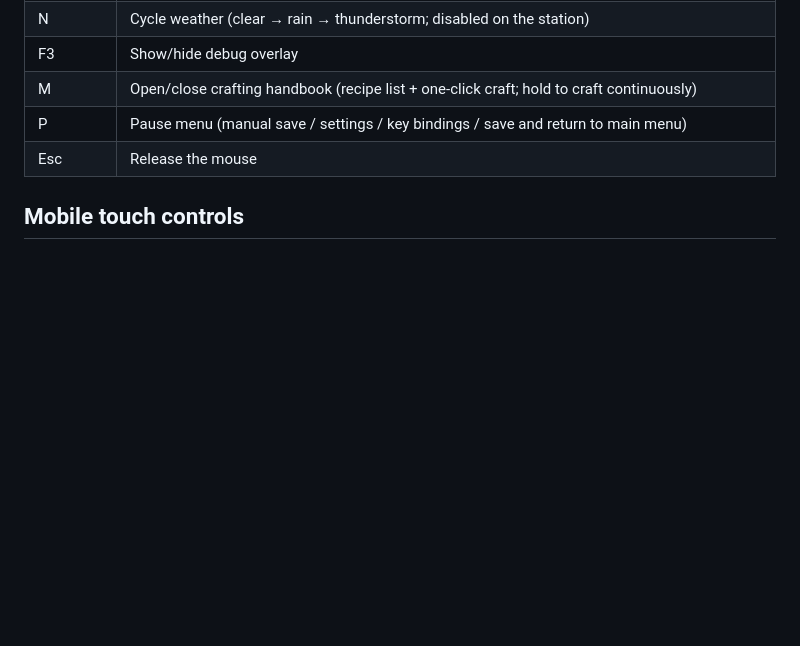
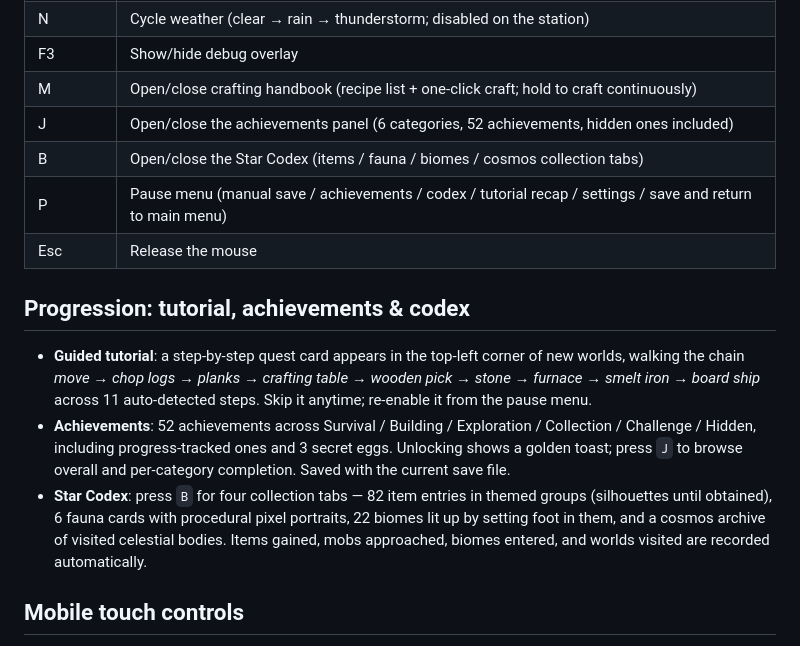
Before and after one commit to pzy2000/Minecraft_Qwen38_27B, a Markdown page: README.en.md, the part around the change. Drawn GitHub-style; blank space fills up the shorter version.

```diff
--- a/README.en.md
+++ b/README.en.md
@@ -91,8 +91,16 @@ python3 -m http.server 8080
 | N | Cycle weather (clear → rain → thunderstorm; disabled on the station) |
 | F3 | Show/hide debug overlay |
 | M | Open/close crafting handbook (recipe list + one-click craft; hold to craft continuously) |
-| P | Pause menu (manual save / settings / key bindings / save and return to main menu) |
+| J | Open/close the achievements panel (6 categories, 52 achievements, hidden ones included) |
+| B | Open/close the Star Codex (items / fauna / biomes / cosmos collection tabs) |
+| P | Pause menu (manual save / achievements / codex / tutorial recap / settings / save and return to main menu) |
 | Esc | Release the mouse |
+
+## Progression: tutorial, achievements & codex
+
+- **Guided tutorial**: a step-by-step quest card appears in the top-left corner of new worlds, walking the chain *move → chop logs → planks → crafting table → wooden pick → stone → furnace → smelt iron → board ship* across 11 auto-detected steps. Skip it anytime; re-enable it from the pause menu.
+- **Achievements**: 52 achievements across Survival / Building / Exploration / Collection / Challenge / Hidden, including progress-tracked ones and 3 secret eggs. Unlocking shows a golden toast; press `J` to browse overall and per-category completion. Saved with the current save file.
+- **Star Codex**: press `B` for four collection tabs — 82 item entries in themed groups (silhouettes until obtained), 6 fauna cards with procedural pixel portraits, 22 biomes lit up by setting foot in them, and a cosmos archive of visited celestial bodies. Items gained, mobs approached, biomes entered, and worlds visited are recorded automatically.
 
 ## Mobile touch controls
 
```
Also changed, not shown: README.md (+9 -1 lines), screenshots/mushroom-field-spawn.png (added), 15 other files.
